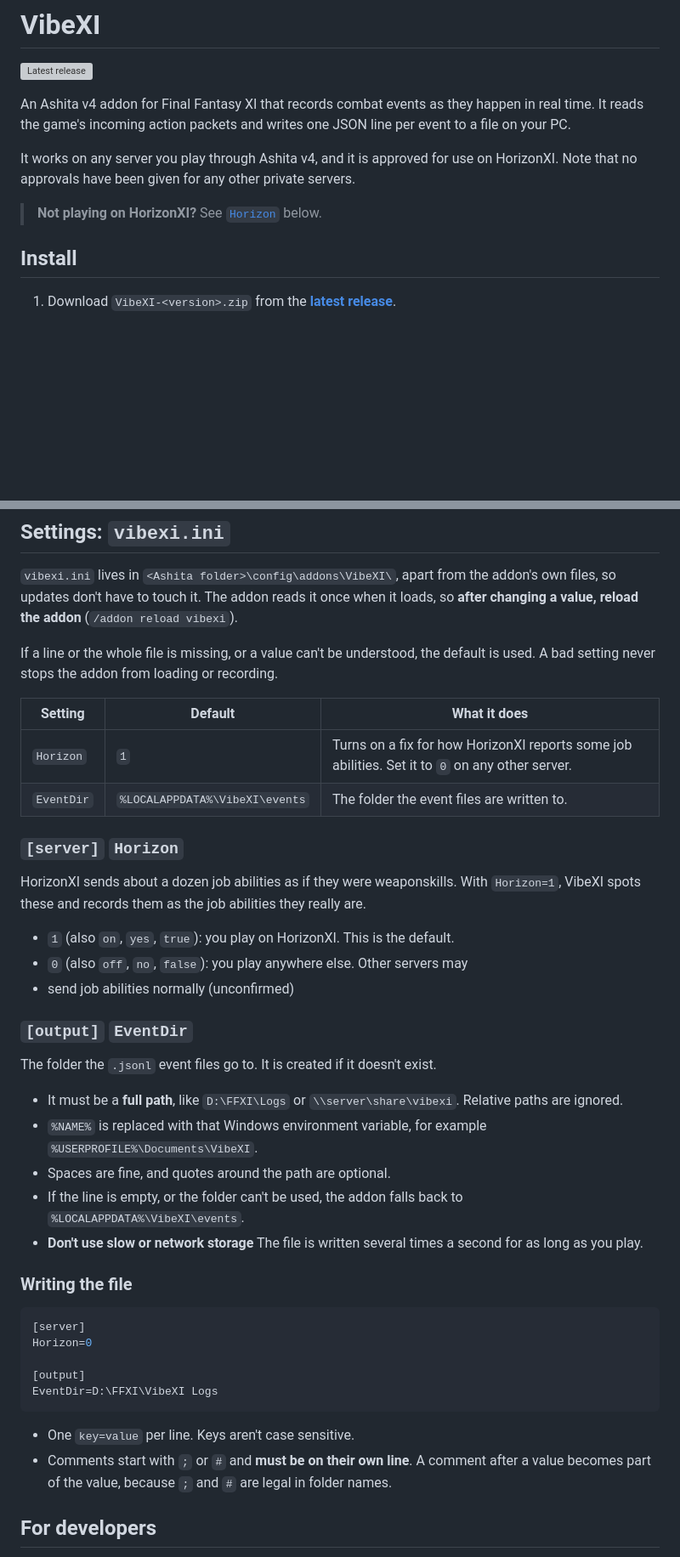
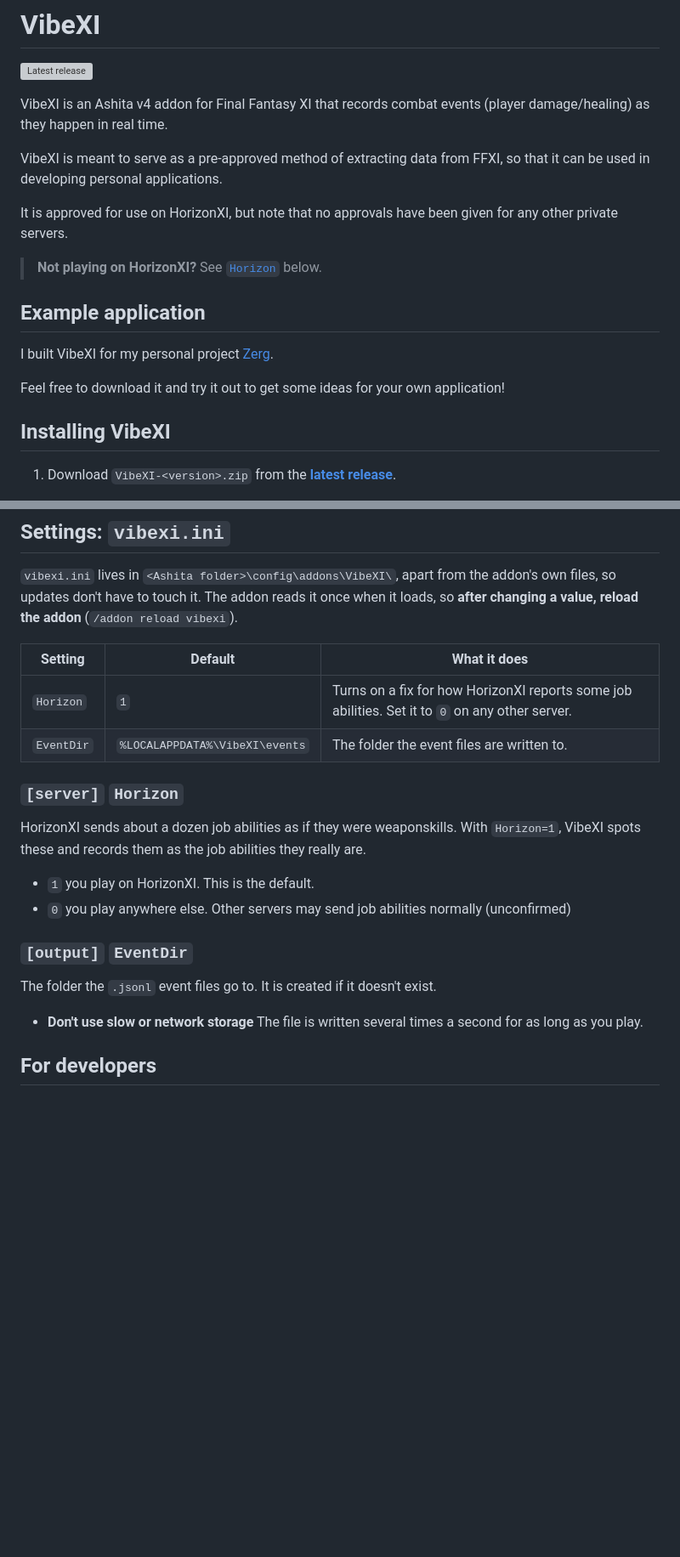
Before and after one commit to HasayaFFXI/VibeXI, a Markdown page: README.md, 2 parts joined by grey strips. Shown at 85% size. Rendered like a GitHub page; blank space fills up the shorter version; grey boxes are pictures that could not be loaded.

Commit message:
Readme upd (#11)

````diff
--- a/README.md
+++ b/README.md
@@ -2,15 +2,20 @@
 
 [![Latest release](https://img.shields.io/github/v/release/HasayaFFXI/VibeXI)](https://github.com/HasayaFFXI/VibeXI/releases/latest)
 
-An Ashita v4 addon for Final Fantasy XI that records combat events as they happen in real time.
-It reads the game's incoming action packets and writes one JSON line per event to a file on your PC.
+VibeXI is an Ashita v4 addon for Final Fantasy XI that records combat events (player damage/healing) as they happen in real time.
 
-It works on any server you play through Ashita v4, and it is approved for use on HorizonXI.
-Note that no approvals have been given for any other private servers.
+VibeXI is meant to serve as a pre-approved method of extracting data from FFXI, so that it can be used in developing personal applications.
 
+It is approved for use on HorizonXI, but note that no approvals have been given for any other private servers.
 > **Not playing on HorizonXI?**  See [`Horizon`](#server-horizon) below.
 
-## Install
+
+## Example application
+I built VibeXI for my personal project [Zerg](https://github.com/HasayaFFXI/Zerg).
+
+Feel free to download it and try it out to get some ideas for your own application!
+
+## Installing VibeXI
 
 1. Download `VibeXI-<version>.zip` from the
    **[latest release](https://github.com/HasayaFFXI/VibeXI/releases/latest)**.
@@ -64,9 +69,6 @@ addon's own files, so updates don't have to touch it. The addon reads it once
 when it loads, so **after changing a value, reload the addon**
 (`/addon reload vibexi`).
 
-If a line or the whole file is missing, or a value can't be understood, the
-default is used. A bad setting never stops the addon from loading or recording.
-
 | Setting | Default | What it does |
 |---|---|---|
 | `Horizon` | `1` | Turns on a fix for how HorizonXI reports some job abilities. Set it to `0` on any other server. |
@@ -78,38 +80,15 @@ HorizonXI sends about a dozen job abilities as if they were weaponskills. With
 `Horizon=1`, VibeXI spots these and records them as the job abilities they
 really are.
 
-- `1` (also `on`, `yes`, `true`): you play on HorizonXI. This is the default.
-- `0` (also `off`, `no`, `false`): you play anywhere else. Other servers may
-- send job abilities normally (unconfirmed)
+- `1` you play on HorizonXI. This is the default.
+- `0` you play anywhere else. Other servers may send job abilities normally (unconfirmed)
 
 ### `[output]` `EventDir`
 
 The folder the `.jsonl` event files go to. It is created if it doesn't exist.
 
-- It must be a **full path**, like `D:\FFXI\Logs` or `\\server\share\vibexi`.
-  Relative paths are ignored.
-- `%NAME%` is replaced with that Windows environment variable, for example
-  `%USERPROFILE%\Documents\VibeXI`.
-- Spaces are fine, and quotes around the path are optional.
-- If the line is empty, or the folder can't be used, the addon falls back to
-  `%LOCALAPPDATA%\VibeXI\events`.
 - **Don't use slow or network storage** The file is written several times a
   second for as long as you play.
-
-### Writing the file
-
-```ini
-[server]
-Horizon=0
-
-[output]
-EventDir=D:\FFXI\VibeXI Logs
-```
-
-- One `key=value` per line. Keys aren't case sensitive.
-- Comments start with `;` or `#` and **must be on their own line**. A comment
-  after a value becomes part of the value, because `;` and `#` are legal in
-  folder names.
 
 ## For developers
 
````
